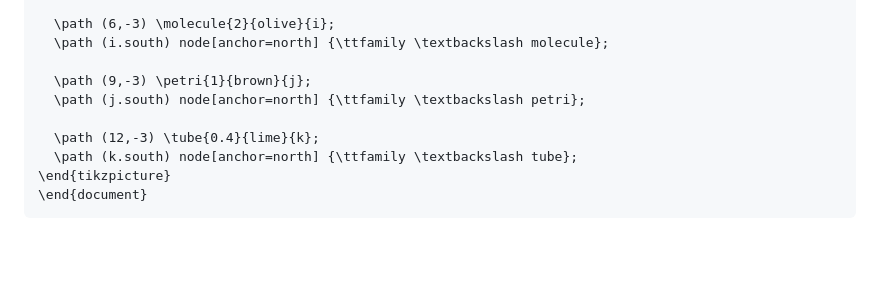
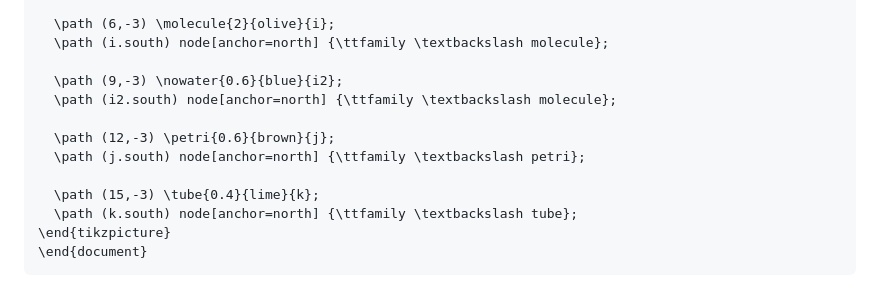
Before and after one commit to marccamb/tikz-microbio, a Markdown page: README.md, the part around the change. Rendered like a GitHub page; blank space fills up the shorter version.

```diff
--- a/README.md
+++ b/README.md
@@ -63,10 +63,13 @@ The code from `tikz_drawings.tex` can be pasted into the preamble of the documen
   \path (6,-3) \molecule{2}{olive}{i};
   \path (i.south) node[anchor=north] {\ttfamily \textbackslash molecule};
 
-  \path (9,-3) \petri{1}{brown}{j};
+  \path (9,-3) \nowater{0.6}{blue}{i2};
+  \path (i2.south) node[anchor=north] {\ttfamily \textbackslash molecule};
+
+  \path (12,-3) \petri{0.6}{brown}{j};
   \path (j.south) node[anchor=north] {\ttfamily \textbackslash petri};
 
-  \path (12,-3) \tube{0.4}{lime}{k};
+  \path (15,-3) \tube{0.4}{lime}{k};
   \path (k.south) node[anchor=north] {\ttfamily \textbackslash tube};
 \end{tikzpicture}
 \end{document}
```
